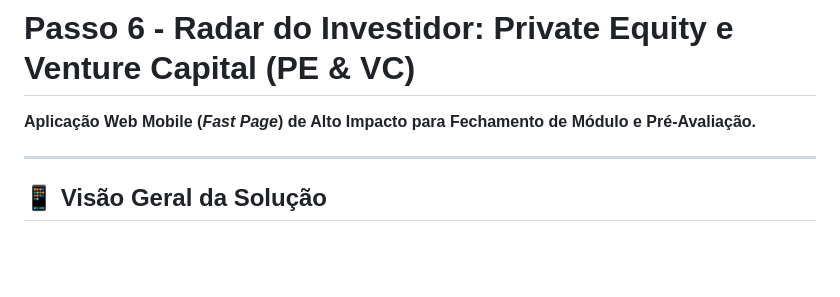
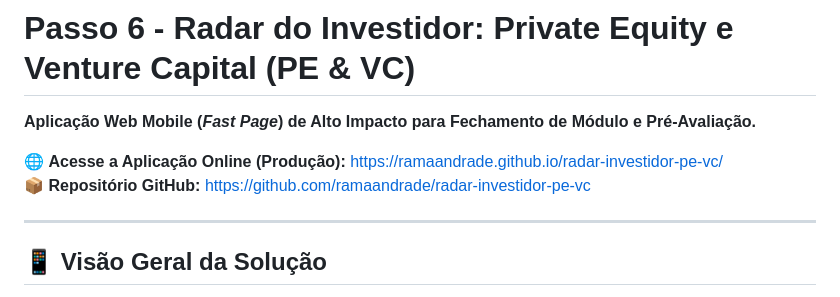
Before and after one commit to ramaandrade/radar-investidor-pe-vc, a Markdown page: README.md, the part around the change. Rendered like a GitHub page; blank space fills up the shorter version.

Commit message:
docs: add GitHub Pages live demo link to README

```diff
--- a/README.md
+++ b/README.md
@@ -1,6 +1,9 @@
 # Passo 6 - Radar do Investidor: Private Equity e Venture Capital (PE & VC)
 
 **Aplicação Web Mobile (*Fast Page*) de Alto Impacto para Fechamento de Módulo e Pré-Avaliação.**
+
+🌐 **Acesse a Aplicação Online (Produção):** [https://ramaandrade.github.io/radar-investidor-pe-vc/](https://ramaandrade.github.io/radar-investidor-pe-vc/)
+📦 **Repositório GitHub:** [https://github.com/ramaandrade/radar-investidor-pe-vc](https://github.com/ramaandrade/radar-investidor-pe-vc)
 
 ---
 
```
